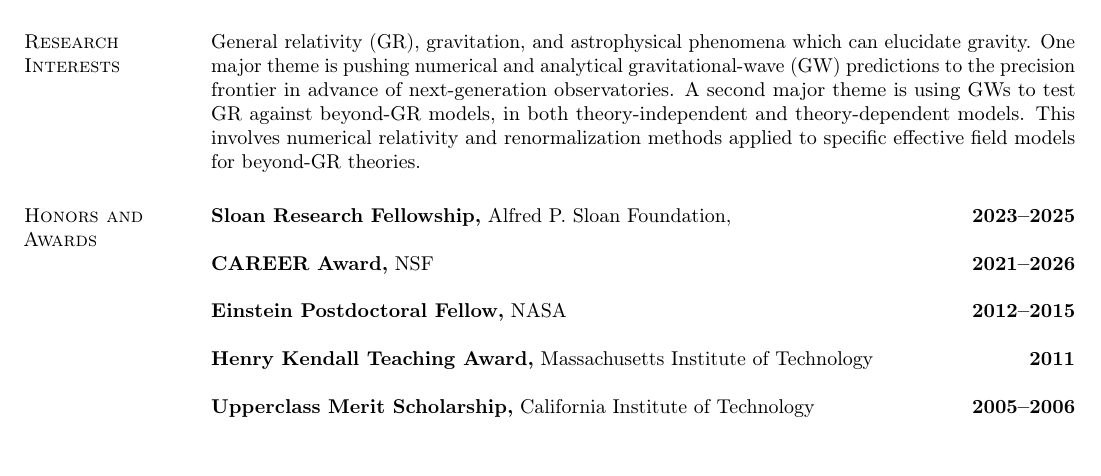
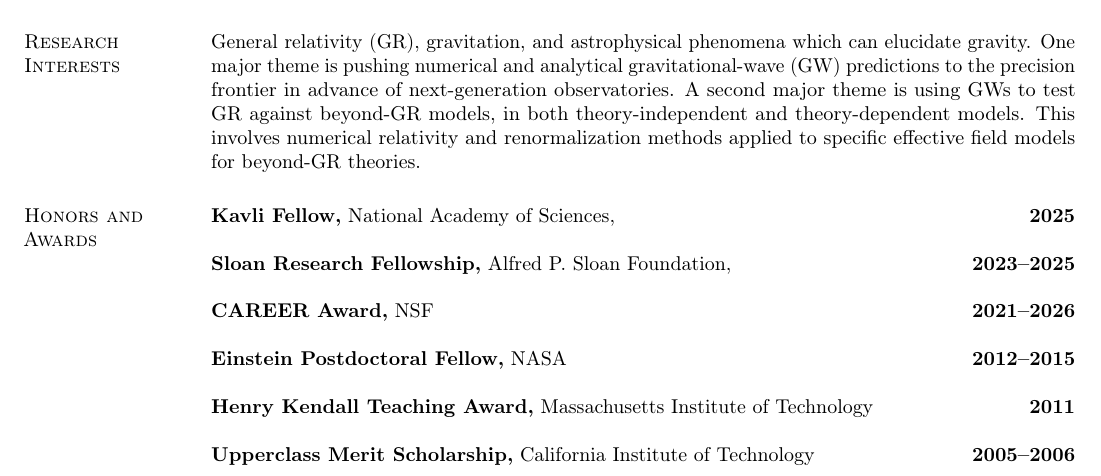
Before and after one commit to duetosymmetry/cv, a LaTeX CV (LeoCStein.tex): part of page 1 of 11, cut so that both start at the same text, the shorter picture padded with empty space. Compiled offline with pdfLaTeX.

Commit message:
Add Kavli Fellow title, fiddle with whitespace

```diff
--- a/LeoCStein.tex
+++ b/LeoCStein.tex
@@ -111,6 +111,10 @@ This involves numerical relativity and renormalization methods
 applied to specific effective field models for beyond-GR theories.
 
 \section{\sc Honors and Awards}
+{\bf Kavli Fellow,}
+National Academy of Sciences,
+\hfill {\bf 2025}\\
+\\
 {\bf Sloan Research Fellowship,}
 Alfred P.\ Sloan Foundation,
 \hfill {\bf 2023--2025}\\
```
Also changed, not shown: LeoCStein.tex (4 more changed lines).
